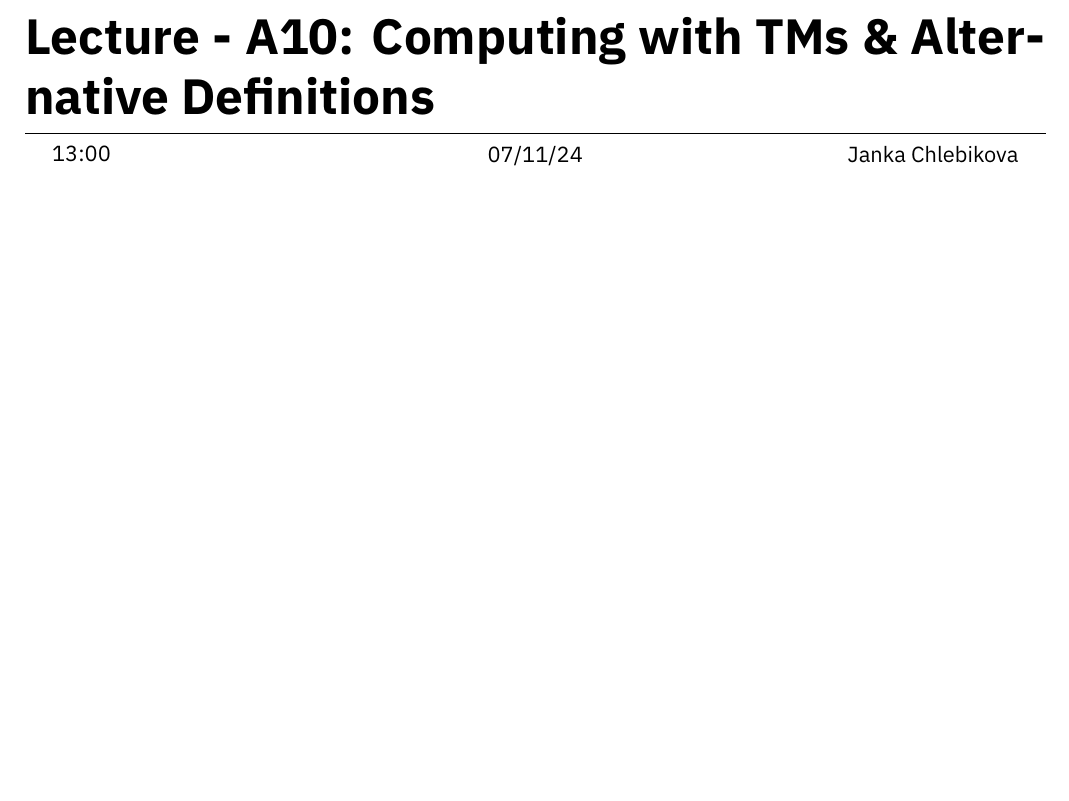
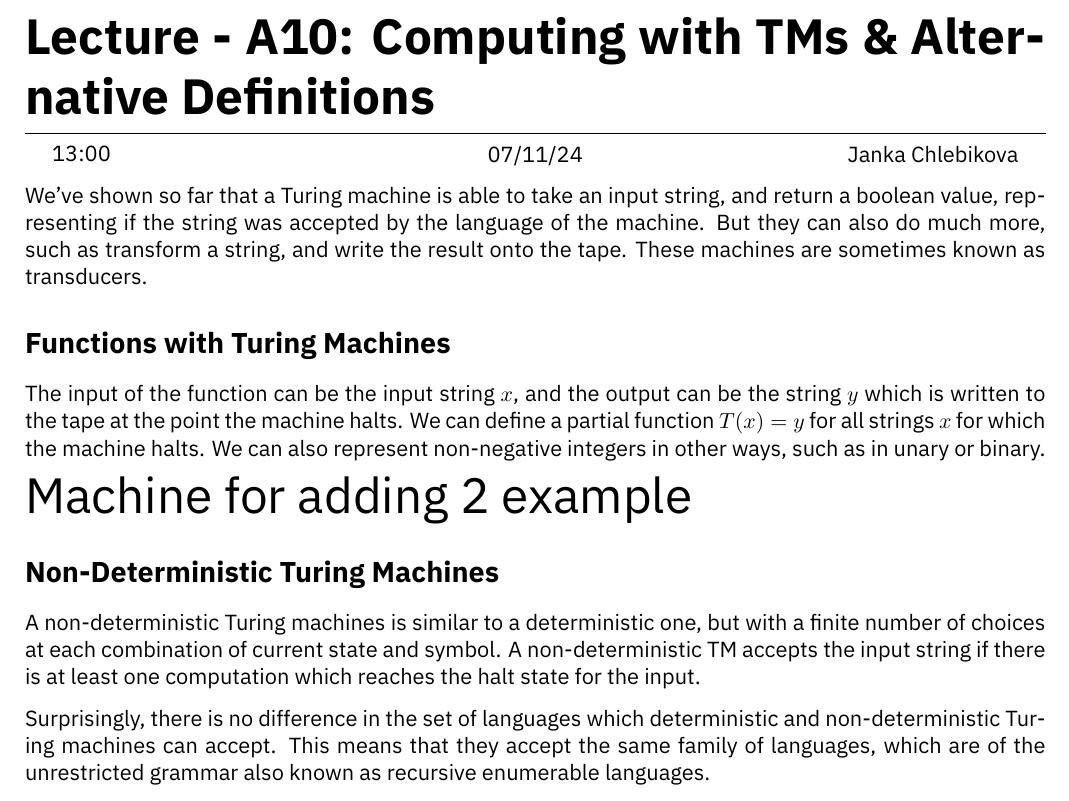
Before and after one commit to HughTB/cs-notes, a LaTeX thesis (3rd-year/m21276-theoc/m21276.tex, which reads 3rd-year/m21276-theoc/sessions/2024-11-07.tex): part of page 39 of 39, cut so that both start at the same text, the shorter picture padded with empty space. Compiled offline with XeLaTeX.

Commit message:
add theocs lecture minus examples

```diff
--- a/3rd-year/m21276-theoc/sessions/2024-11-07.tex
+++ b/3rd-year/m21276-theoc/sessions/2024-11-07.tex
@@ -99,3 +99,25 @@ where the current position of the tape head is in bold.
 
 
 \lecture{A10: Computing with TMs \& Alternative Definitions}{13:00}{07/11/24}{Janka Chlebikova}
+
+We've shown so far that a Turing machine is able to take an input string, and return a boolean value, representing if
+ the string was accepted by the language of the machine. But they can also do much more, such as transform a string, and
+ write the result onto the tape. These machines are sometimes known as transducers.
+
+\section*{Functions with Turing Machines}
+
+The input of the function can be the input string $x$, and the output can be the string $y$ which is written to the tape
+ at the point the machine halts. We can define a partial function $T(x) = y$ for all strings $x$ for which the machine
+ halts. We can also represent non-negative integers in other ways, such as in unary or binary.
+
+{\Huge Machine for adding 2 example}
+
+\section*{Non-Deterministic Turing Machines}
+
+A non-deterministic Turing machines is similar to a deterministic one, but with a finite number of choices at each
+ combination of current state and symbol. A non-deterministic TM accepts the input string if there is at least one
+ computation which reaches the halt state for the input.
+
+Surprisingly, there is no difference in the set of languages which deterministic and non-deterministic Turing machines
+ can accept. This means that they accept the same family of languages, which are of the unrestricted grammar also known
+ as recursive enumerable languages.
```
Also changed, not shown: 3rd-year/m21276-theoc/m21276.pdf.
